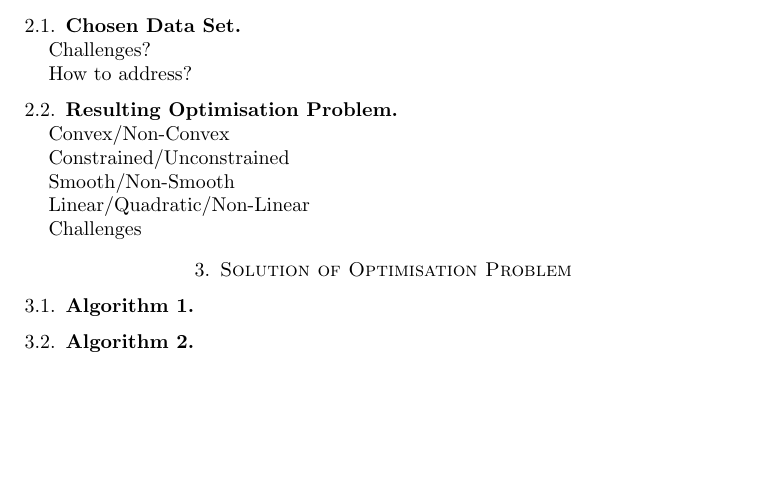
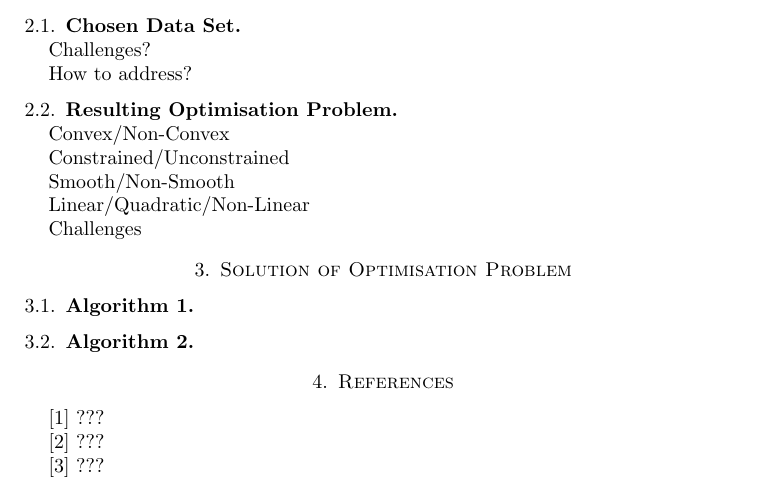
Before and after one commit to johnduffymsc/msc_comp0120project, a LaTeX paper (Project.tex): part of the page, cut so that both start at the same text, the shorter picture padded with empty space. Compiled offline with pdfLaTeX.

Commit message:
Backup of work in progress.

```diff
--- a/Project.tex
+++ b/Project.tex
@@ -61,4 +61,13 @@ Challenges
 
 \subsection{Algorithm 2}\hfill
 
+
+\section{References}
+
+[1] ???
+
+[2] ???
+
+[3] ???
+
 \end{document}
```
Also changed, not shown: Project.pdf.
